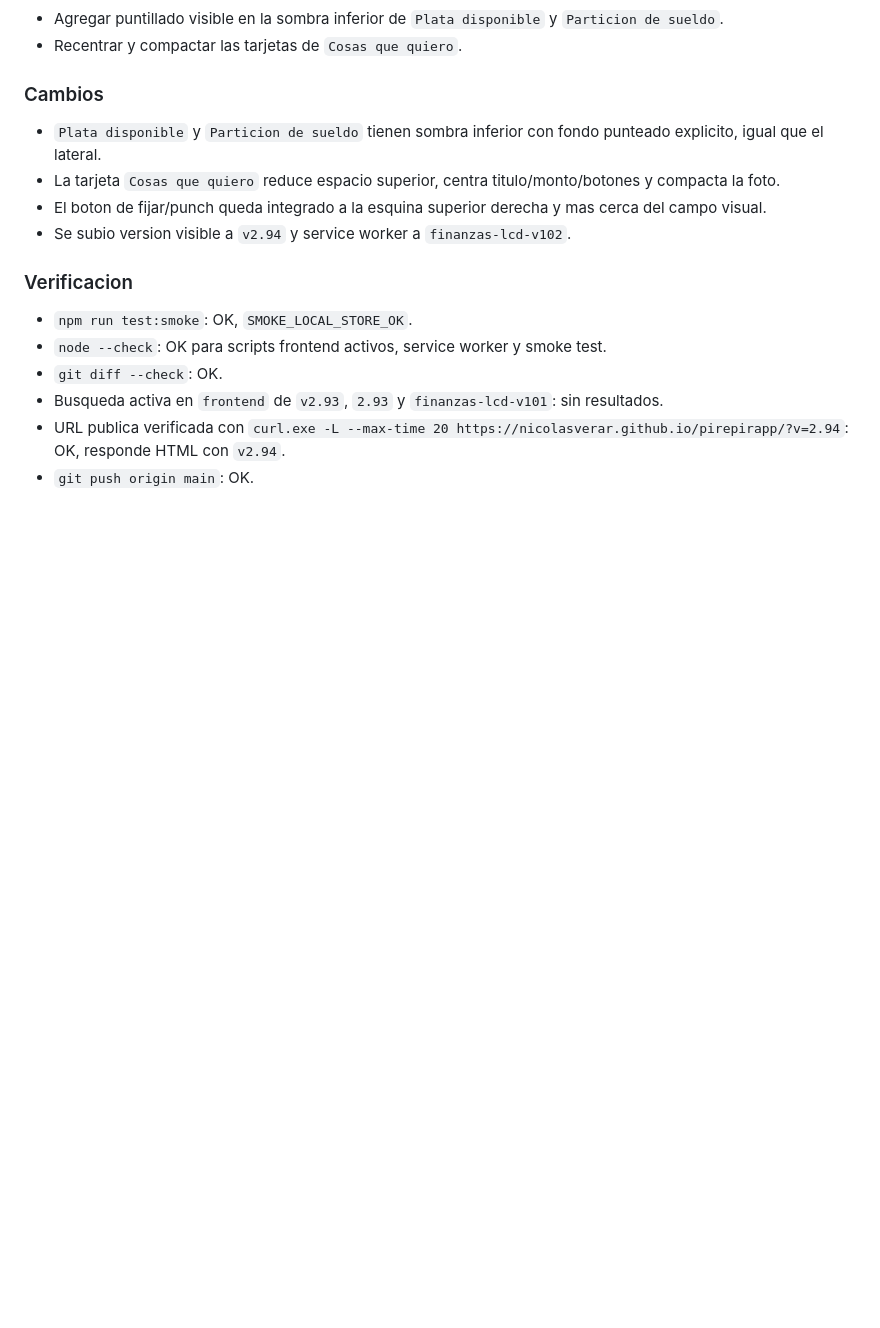
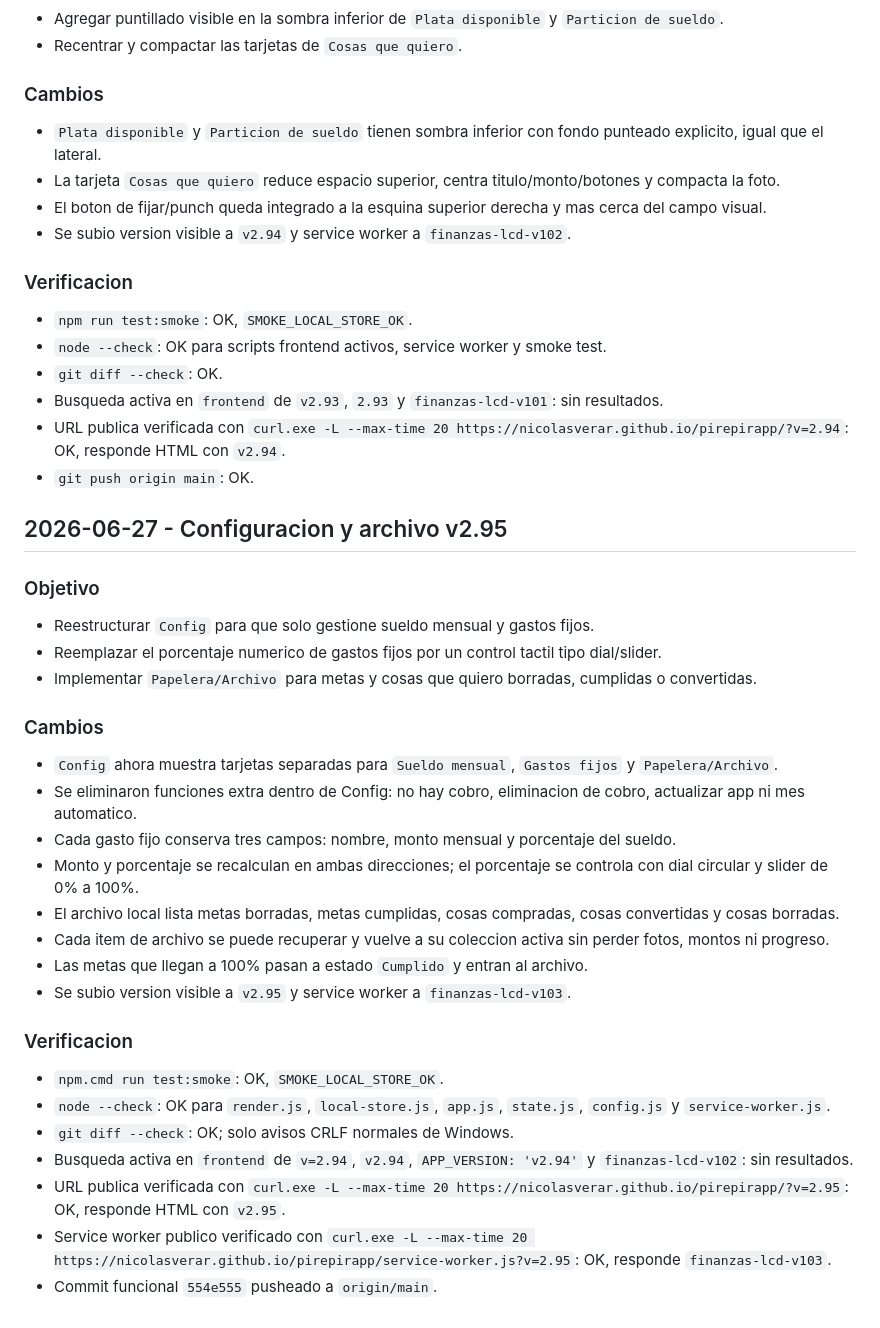
Before and after one commit to nicolasverar/pirepirapp, a Markdown page: BITACORA.md, the part around the change. GitHub-like rendering; blank space fills up the shorter version.

Commit message:
Documentar configuracion v2.95

```diff
--- a/BITACORA.md
+++ b/BITACORA.md
@@ -397,3 +397,29 @@
 - Busqueda activa en `frontend` de `v2.93`, `2.93` y `finanzas-lcd-v101`: sin resultados.
 - URL publica verificada con `curl.exe -L --max-time 20 https://nicolasverar.github.io/pirepirapp/?v=2.94`: OK, responde HTML con `v2.94`.
 - `git push origin main`: OK.
+
+## 2026-06-27 - Configuracion y archivo v2.95
+
+### Objetivo
+- Reestructurar `Config` para que solo gestione sueldo mensual y gastos fijos.
+- Reemplazar el porcentaje numerico de gastos fijos por un control tactil tipo dial/slider.
+- Implementar `Papelera/Archivo` para metas y cosas que quiero borradas, cumplidas o convertidas.
+
+### Cambios
+- `Config` ahora muestra tarjetas separadas para `Sueldo mensual`, `Gastos fijos` y `Papelera/Archivo`.
+- Se eliminaron funciones extra dentro de Config: no hay cobro, eliminacion de cobro, actualizar app ni mes automatico.
+- Cada gasto fijo conserva tres campos: nombre, monto mensual y porcentaje del sueldo.
+- Monto y porcentaje se recalculan en ambas direcciones; el porcentaje se controla con dial circular y slider de 0% a 100%.
+- El archivo local lista metas borradas, metas cumplidas, cosas compradas, cosas convertidas y cosas borradas.
+- Cada item de archivo se puede recuperar y vuelve a su coleccion activa sin perder fotos, montos ni progreso.
+- Las metas que llegan a 100% pasan a estado `Cumplido` y entran al archivo.
+- Se subio version visible a `v2.95` y service worker a `finanzas-lcd-v103`.
+
+### Verificacion
+- `npm.cmd run test:smoke`: OK, `SMOKE_LOCAL_STORE_OK`.
+- `node --check`: OK para `render.js`, `local-store.js`, `app.js`, `state.js`, `config.js` y `service-worker.js`.
+- `git diff --check`: OK; solo avisos CRLF normales de Windows.
+- Busqueda activa en `frontend` de `v=2.94`, `v2.94`, `APP_VERSION: 'v2.94'` y `finanzas-lcd-v102`: sin resultados.
+- URL publica verificada con `curl.exe -L --max-time 20 https://nicolasverar.github.io/pirepirapp/?v=2.95`: OK, responde HTML con `v2.95`.
+- Service worker publico verificado con `curl.exe -L --max-time 20 https://nicolasverar.github.io/pirepirapp/service-worker.js?v=2.95`: OK, responde `finanzas-lcd-v103`.
+- Commit funcional `554e555` pusheado a `origin/main`.
```
